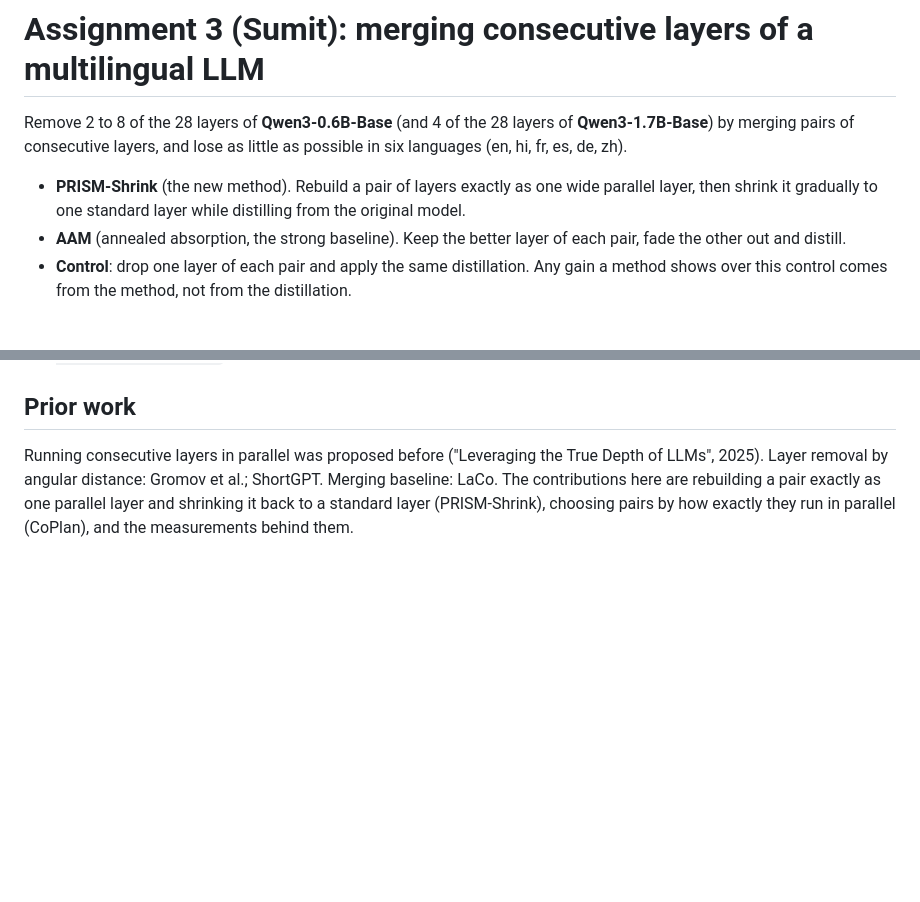
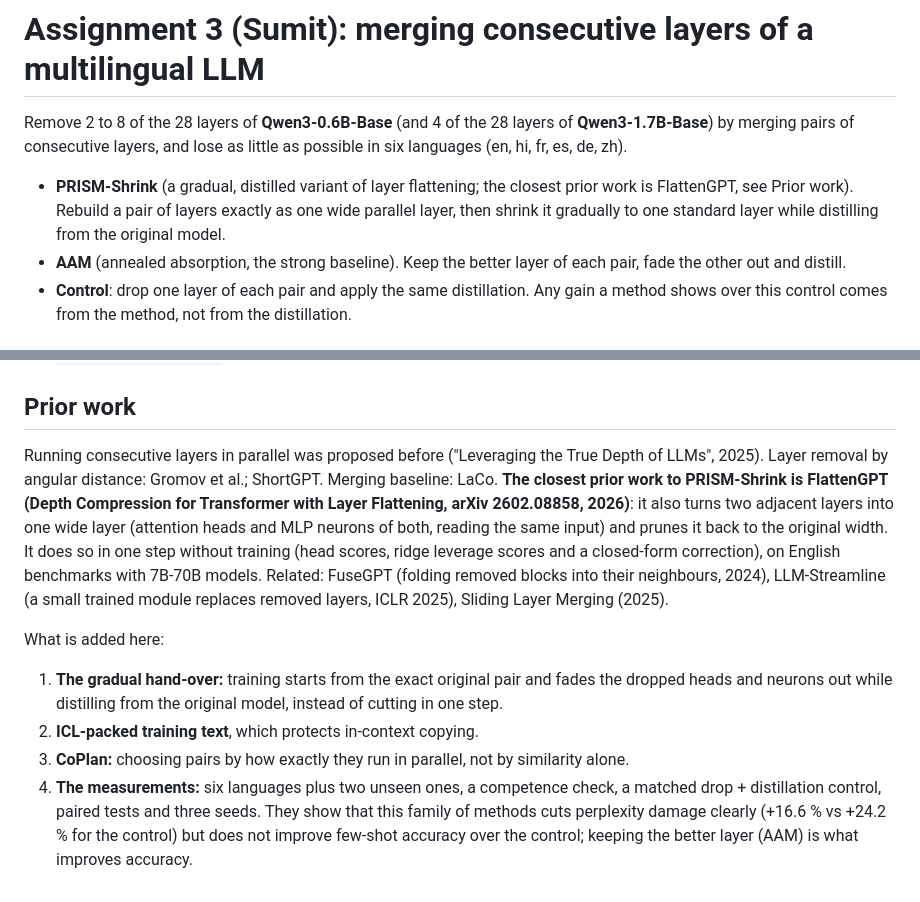
Before and after one commit to sumitjhaa/gpt2-layermerging, a Markdown page: Assignment3/Sumit/README.md, 2 parts joined by grey strips. Rendered like a GitHub page; blank space fills up the shorter version.

Commit message:
Assignment 3 (Sumit): cite FlattenGPT as the closest prior work to PRISM-Shrink
- README, algorithm notes and the explainer describe PRISM-Shrink as a gradual, distilled variant of layer flattening
- list what is added: gradual hand-over, ICL-packed text, CoPlan, and the multilingual controlled evaluation
- related work: FuseGPT, LLM-Streamline, Sliding Layer Merging

```diff
--- a/Assignment3/Sumit/README.md
+++ b/Assignment3/Sumit/README.md
@@ -3,8 +3,9 @@
 Remove 2 to 8 of the 28 layers of **Qwen3-0.6B-Base** (and 4 of the 28 layers of **Qwen3-1.7B-Base**) by merging
 pairs of consecutive layers, and lose as little as possible in six languages (en, hi, fr, es, de, zh).
 
-- **PRISM-Shrink** (the new method). Rebuild a pair of layers exactly as one wide parallel layer, then shrink it
-  gradually to one standard layer while distilling from the original model.
+- **PRISM-Shrink** (a gradual, distilled variant of layer flattening; the closest prior work is FlattenGPT, see
+  Prior work). Rebuild a pair of layers exactly as one wide parallel layer, then shrink it gradually to one standard
+  layer while distilling from the original model.
 - **AAM** (annealed absorption, the strong baseline). Keep the better layer of each pair, fade the other out and
   distill.
 - **Control**: drop one layer of each pair and apply the same distillation. Any gain a method shows over this control
@@ -133,6 +134,19 @@ from the run folders alone.
 ## Prior work
 
 Running consecutive layers in parallel was proposed before ("Leveraging the True Depth of LLMs", 2025). Layer removal
-by angular distance: Gromov et al.; ShortGPT. Merging baseline: LaCo. The contributions here are rebuilding a pair
-exactly as one parallel layer and shrinking it back to a standard layer (PRISM-Shrink), choosing pairs by how exactly
-they run in parallel (CoPlan), and the measurements behind them.
+by angular distance: Gromov et al.; ShortGPT. Merging baseline: LaCo. **The closest prior work to PRISM-Shrink is
+FlattenGPT (Depth Compression for Transformer with Layer Flattening, arXiv 2602.08858, 2026)**: it also turns two adjacent layers into one wide layer
+(attention heads and MLP neurons of both, reading the same input) and prunes it back to the original width. It does so
+in one step without training (head scores, ridge leverage scores and a closed-form correction), on English
+benchmarks with 7B-70B models. Related: FuseGPT (folding removed blocks into their neighbours, 2024), LLM-Streamline
+(a small trained module replaces removed layers, ICLR 2025), Sliding Layer Merging (2025).
+
+What is added here:
+1. **The gradual hand-over:** training starts from the exact original pair and fades the dropped heads and neurons
+   out while distilling from the original model, instead of cutting in one step.
+2. **ICL-packed training text**, which protects in-context copying.
+3. **CoPlan:** choosing pairs by how exactly they run in parallel, not by similarity alone.
+4. **The measurements:** six languages plus two unseen ones, a competence check, a matched drop + distillation
+   control, paired tests and three seeds. They show that this family of methods cuts perplexity damage clearly
+   (+16.6 % vs +24.2 % for the control) but does not improve few-shot accuracy over the control; keeping the better
+   layer (AAM) is what improves accuracy.
```
Also changed, not shown: 2 other files.
